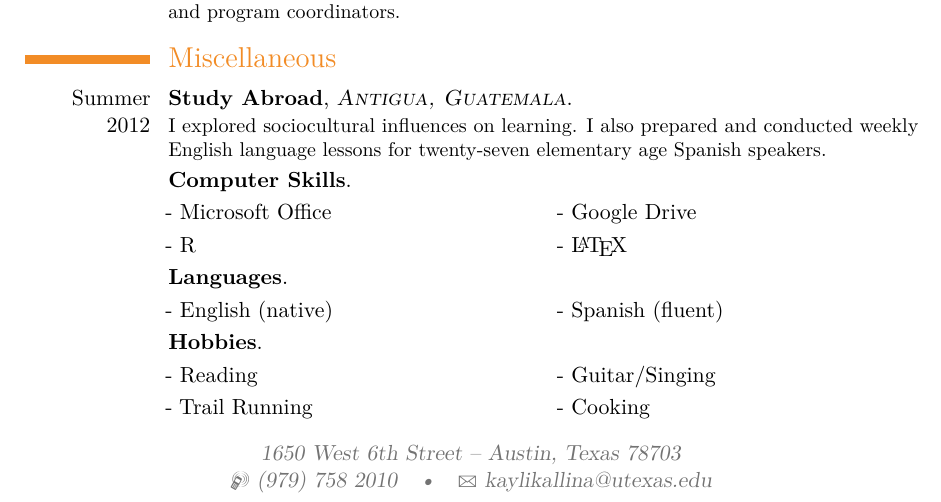
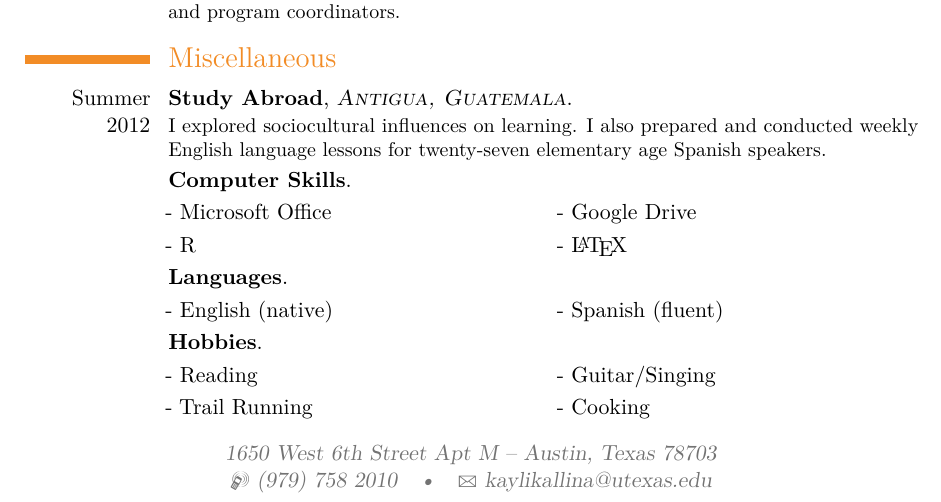
Before and after one commit to kaylikallina/CV, a LaTeX CV (cv_7.tex): part of page 3 of 3, cut so that both start at the same text. Compiled offline with pdfLaTeX.

Commit message:
Update cv_7.tex

```diff
--- a/cv_7.tex
+++ b/cv_7.tex
@@ -43,7 +43,7 @@
 
 % All information in this block is optional, comment out any lines you don't need
 \title{Curriculum Vitae}
-\address{1650 West 6th Street}{Austin, Texas 78703}
+\address{1650 West 6th Street Apt M}{Austin, Texas 78703}
 \mobile{(979) 758 2010}
 \email{kaylikallina@utexas.edu}
 % The first argument is the url for the clickable link, the second argument is the url displayed in the template - this allows special characters to be displayed such as the tilde in this example
```
